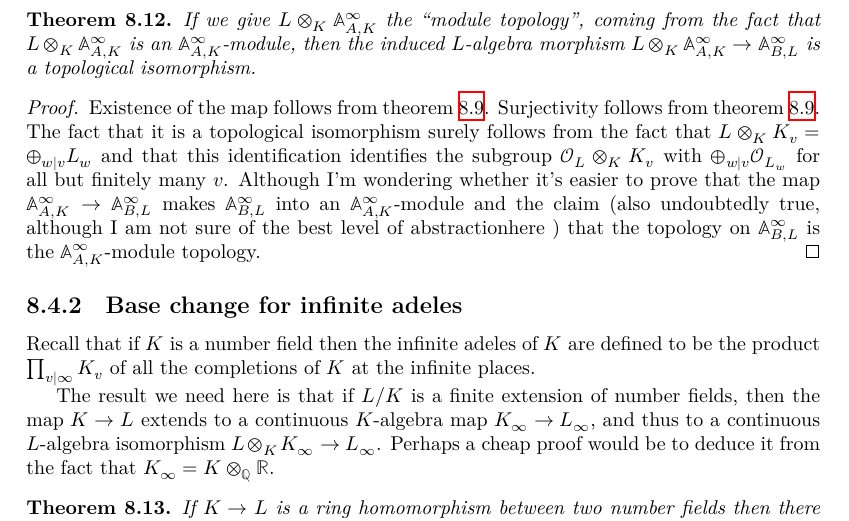
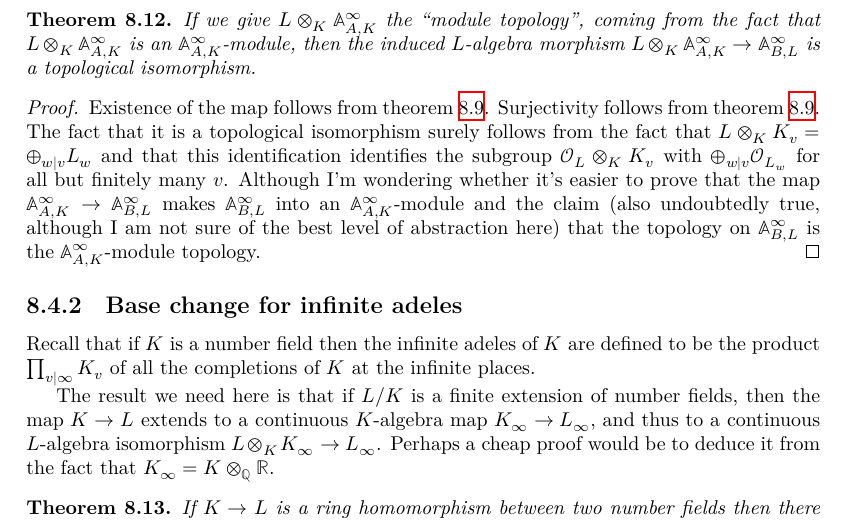
Before and after one commit to ImperialCollegeLondon/FLT, a LaTeX thesis (blueprint/src/print.tex, which reads blueprint/src/chapter/AdeleMiniproject.tex): part of page 44 of 67, cut so that both start at the same text. Compiled offline with XeLaTeX.

Commit message:
fix: typo in LaTeX

```diff
--- a/blueprint/src/chapter/AdeleMiniproject.tex
+++ b/blueprint/src/chapter/AdeleMiniproject.tex
@@ -321,7 +321,7 @@ us because the adeles do not get the subspace topology.
   but finitely many $v$. Although I'm wondering whether it's easier to prove
   that the map $\A_{A,K}^\infty\to\A_{B,L}^\infty$ makes $\A_{B,L}^\infty$
   into an $\A_{A,K}^\infty$-module and the claim (also undoubtedly true, although
-  I am not sure of the best level of abstractionhere ) that the topology on
+  I am not sure of the best level of abstraction here) that the topology on
   $\A_{B,L}^\infty$ is the $\A_{A,K}^\infty$-module topology.
 \end{proof}
 
```
